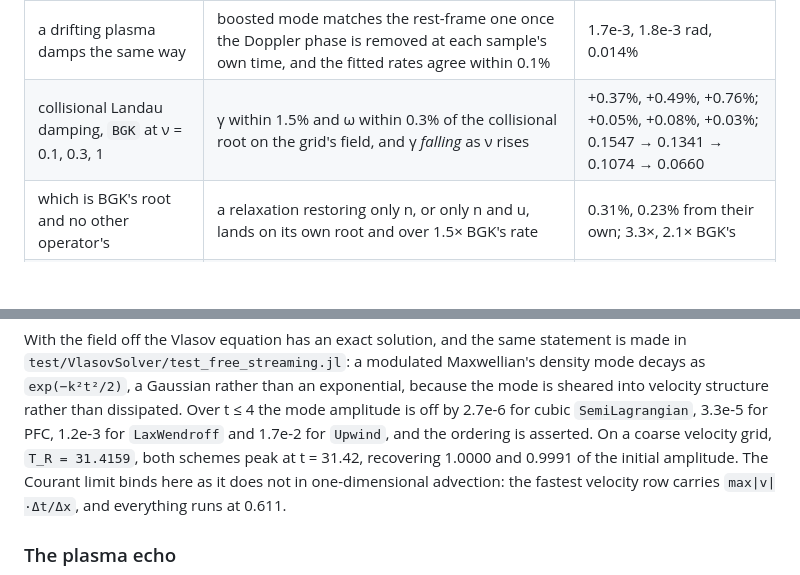
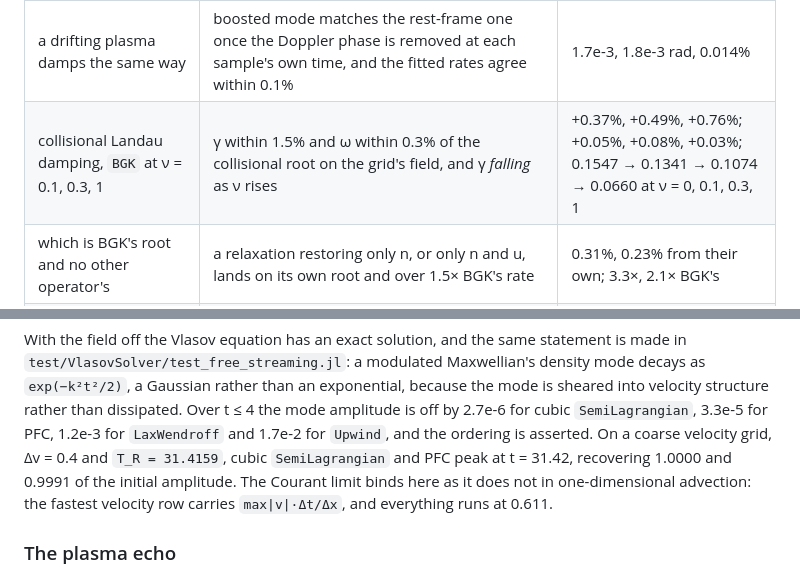
Before and after one commit to korzhimanov/Vasilek.jl, a Markdown page: docs/src/verification.md, 2 parts joined by grey strips. Drawn GitHub-style; blank space fills up the shorter version.

Commit message:
docs: the recurrence names its schemes, and the collisional rates name their ν
From the fourth review of this PR:

- The free-streaming recurrence names its two schemes and grid: cubic
  SemiLagrangian and PFC on Δv = 0.4.
- The collisional row's four rates are labelled ν = 0, 0.1, 0.3, 1, in the
  README and the manual alike.
- The Landau1P Breaking entry points to the migration guide's "Collisions",
  where the Tₜ change is described.

Co-Authored-By: Claude Opus 5.5 <noreply@anthropic.com>
Claude-Session: https://claude.ai/code/session_01Ge1QBkkkDnPwGsgtpFxUut

```diff
--- a/docs/src/verification.md
+++ b/docs/src/verification.md
@@ -91,7 +91,7 @@ echo, in `test/VlasovSolver/test_echo.jl`, and the collisional relation, in
 | strong Landau damping, α = 0.5 | γ₁ within 0.27…0.30, around the literature's 0.281…0.292, which it quotes as −γ; γ₂ within 0.070…0.090, just under the cited 0.0815…0.0858, and refining moves it toward them | 0.2863, 0.0787 (0.0813 at twice the resolution) |
 | and the non-uniform velocity grid agrees | both rates within 2% of the uniform grid at the same Δt | 0.06%, 0.5% |
 | a drifting plasma damps the same way | boosted mode matches the rest-frame one once the Doppler phase is removed at each sample's own time, and the fitted rates agree within 0.1% | 1.7e-3, 1.8e-3 rad, 0.014% |
-| collisional Landau damping, `BGK` at ν = 0.1, 0.3, 1 | γ within 1.5% and ω within 0.3% of the collisional root on the grid's field, and γ *falling* as ν rises | +0.37%, +0.49%, +0.76%; +0.05%, +0.08%, +0.03%; 0.1547 → 0.1341 → 0.1074 → 0.0660 |
+| collisional Landau damping, `BGK` at ν = 0.1, 0.3, 1 | γ within 1.5% and ω within 0.3% of the collisional root on the grid's field, and γ *falling* as ν rises | +0.37%, +0.49%, +0.76%; +0.05%, +0.08%, +0.03%; 0.1547 → 0.1341 → 0.1074 → 0.0660 at ν = 0, 0.1, 0.3, 1 |
 | which is BGK's root and no other operator's | a relaxation restoring only n, or only n and u, lands on its own root and over 1.5× BGK's rate | 0.31%, 0.23% from their own; 3.3×, 2.1× BGK's |
 | and the mode energy conservation adds | a matrix pencil of the field finds a real exponent within 0.2% of `heat_mode_root` at ν = 1 | 0.43377 against 0.43369 |
 | the collisional relation is the right one | the Landau root at ν = 0, Krook's closed form for density alone, and Chapman–Enskog as ν → ∞ with gaps closing as 1/ν² | 2.3e-14, 4.7e-16; gaps ×3.85–4.08 per doubling |
@@ -226,9 +226,9 @@ Maxwellian's density mode decays as `exp(−k²t²/2)`, a Gaussian rather than a
 exponential, because the mode is sheared into velocity structure rather than
 dissipated. Over t ≤ 4 the mode amplitude is off by 2.7e-6 for cubic
 `SemiLagrangian`, 3.3e-5 for PFC, 1.2e-3 for `LaxWendroff` and 1.7e-2 for
-`Upwind`, and the ordering is asserted. On a coarse velocity grid,
-`T_R = 31.4159`, both schemes peak at t = 31.42, recovering 1.0000 and 0.9991
-of the initial amplitude. The Courant limit binds here as it does not in
+`Upwind`, and the ordering is asserted. On a coarse velocity grid, Δv = 0.4 and
+`T_R = 31.4159`, cubic `SemiLagrangian` and PFC peak at t = 31.42, recovering
+1.0000 and 0.9991 of the initial amplitude. The Courant limit binds here as it does not in
 one-dimensional advection: the fastest velocity row carries `max|v|·Δt/Δx`, and
 everything runs at 0.611.
 
```
Also changed, not shown: CHANGELOG.md (+1 -1 lines), README.md (+1 -1 lines).
